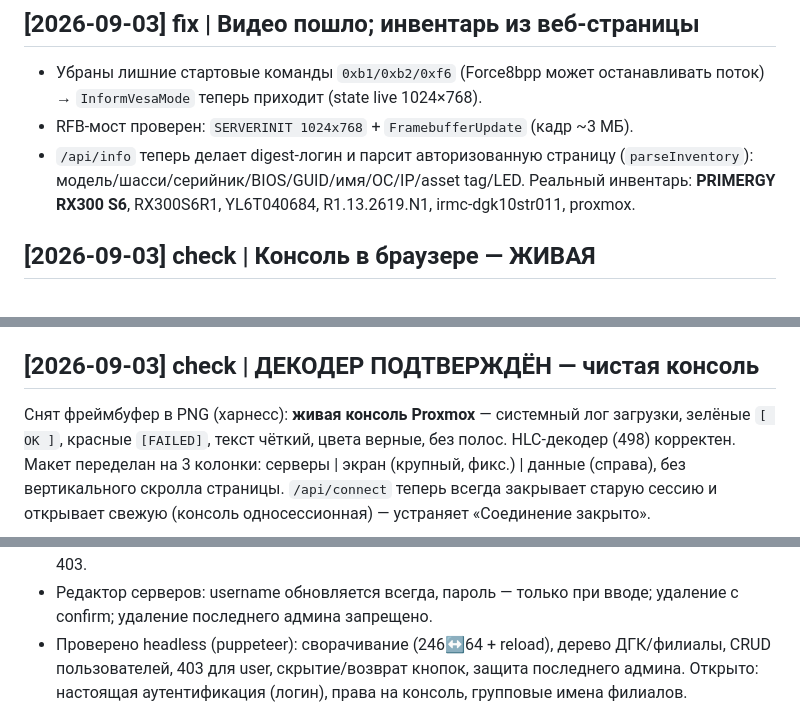
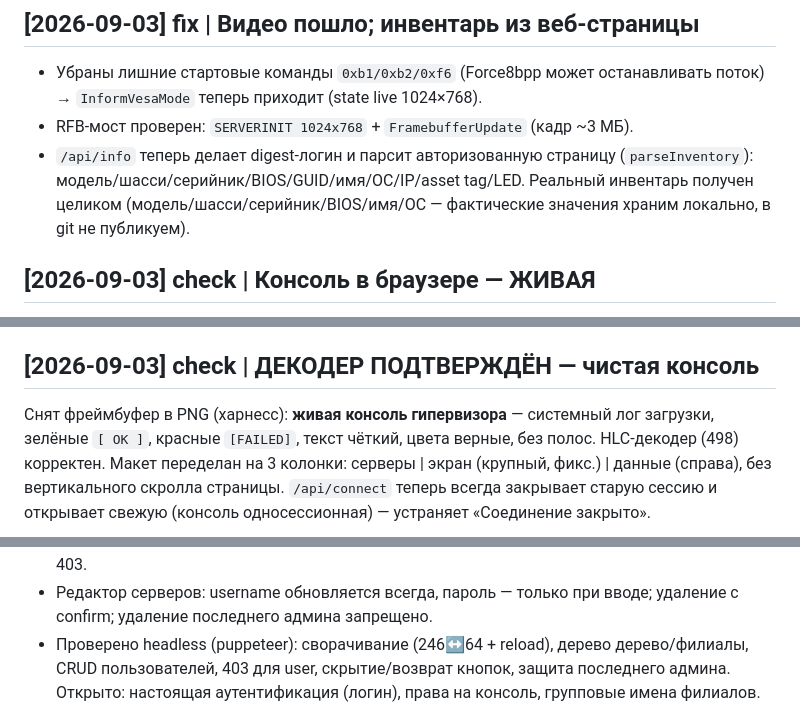
Before and after one commit to siv237/hpmi-infracontrol, a Markdown page: wiki/log.md, 3 parts joined by grey strips. GitHub-like rendering.

```diff
--- a/wiki/log.md
+++ b/wiki/log.md
@@ -89,8 +90,8 @@ Fujitsu iRMC / Mahogany AVR). По `docs/protocol.md` и `server.js` испра
 - RFB-мост проверен: `SERVERINIT 1024x768` + `FramebufferUpdate` (кадр ~3 МБ).
 - `/api/info` теперь делает digest-логин и парсит авторизованную страницу
   (`parseInventory`): модель/шасси/серийник/BIOS/GUID/имя/ОС/IP/asset tag/LED.
-  Реальный инвентарь: **PRIMERGY RX300 S6**, RX300S6R1, YL6T040684,
-  R1.13.2619.N1, irmc-dgk10str011, proxmox.
+  Реальный инвентарь получен целиком (модель/шасси/серийник/BIOS/имя/ОС —
+  фактические значения храним локально, в git не публикуем).
 
 ## [2026-09-03] check | Консоль в браузере — ЖИВАЯ
 Браузер показал живой экран (canvas, `Экран 1024×768`) + полный инвентарь из
@@ -112,7 +113,7 @@ Fujitsu iRMC / Mahogany AVR). По `docs/protocol.md` и `server.js` испра
   автомасштабируется (`max-width/height:100%`, `image-rendering:pixelated`).
 
 ## [2026-09-03] check | ДЕКОДЕР ПОДТВЕРЖДЁН — чистая консоль
-Снят фреймбуфер в PNG (харнесс): **живая консоль Proxmox** — системный лог
+Снят фреймбуфер в PNG (харнесс): **живая консоль гипервизора** — системный лог
 загрузки, зелёные `[ OK ]`, красные `[FAILED]`, текст чёткий, цвета верные, без
 полос. HLC-декодер (498) корректен. Макет переделан на 3 колонки: серверы |
 экран (крупный, фикс.) | данные (справа), без вертикального скролла страницы.
@@ -424,7 +426,7 @@ server/vnc.js: 179 шлётся только при смене состояни
 - Редактор серверов: username обновляется всегда, пароль — только при вводе;
   удаление с confirm; удаление последнего админа запрещено.
 - Проверено headless (puppeteer): сворачивание (246↔64 + reload), дерево
-  ДГК/филиалы, CRUD пользователей, 403 для user, скрытие/возврат кнопок,
+  дерево/филиалы, CRUD пользователей, 403 для user, скрытие/возврат кнопок,
   защита последнего админа. Открыто: настоящая аутентификация (логин),
   права на консоль, групповые имена филиалов.
 
```
Also changed, not shown: other parts of wiki/log.md (+26 -5 lines), wiki/knowledge/project-status.md (+5 -3 lines).
